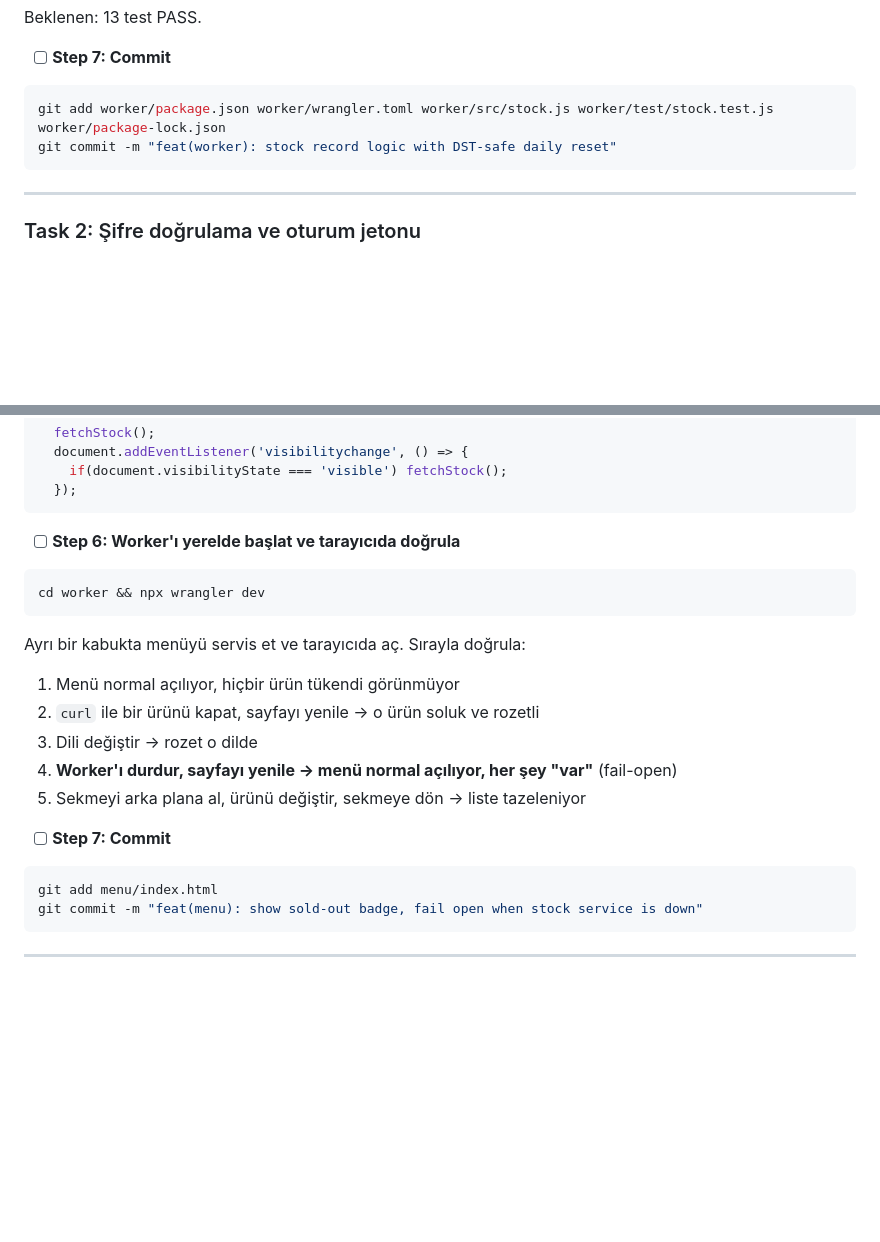
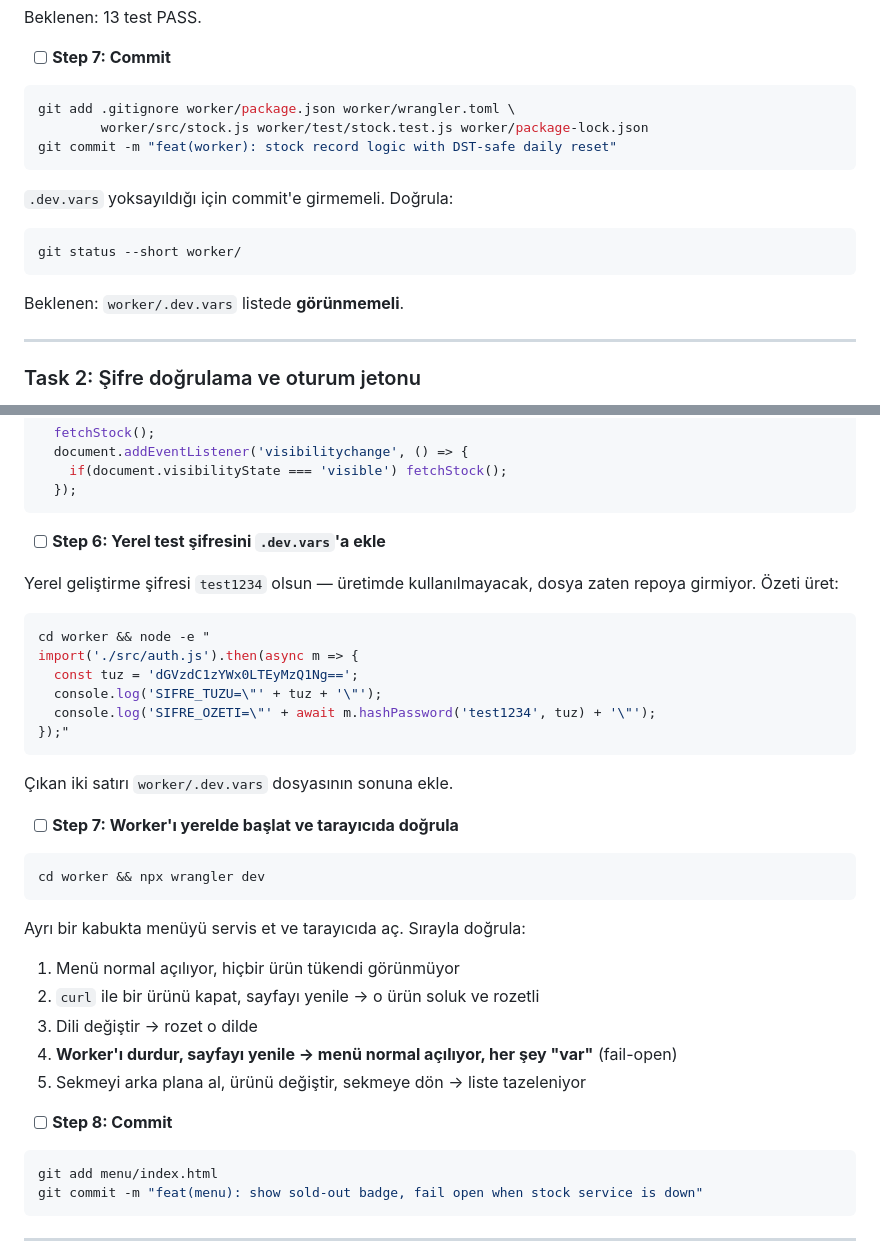
Before and after one commit to kavakbatuhan30-lab/cavuszadebruxelles, a Markdown page: docs/2026-08-28-stok-yonetimi-plan.md, 2 parts joined by grey strips. GitHub-like rendering; blank space fills up the shorter version.

````diff
--- a/docs/2026-08-28-stok-yonetimi-plan.md
+++ b/docs/2026-08-28-stok-yonetimi-plan.md
@@ -256,9 +277,18 @@ Beklenen: 13 test PASS.
 - [ ] **Step 7: Commit**
 
 ```bash
-git add worker/package.json worker/wrangler.toml worker/src/stock.js worker/test/stock.test.js worker/package-lock.json
+git add .gitignore worker/package.json worker/wrangler.toml \
+        worker/src/stock.js worker/test/stock.test.js worker/package-lock.json
 git commit -m "feat(worker): stock record logic with DST-safe daily reset"
 ```
+
+`.dev.vars` yoksayıldığı için commit'e girmemeli. Doğrula:
+
+```bash
+git status --short worker/
+```
+
+Beklenen: `worker/.dev.vars` listede **görünmemeli**.
 
 ---
 
@@ -917,7 +987,23 @@ async function fetchStock(){
   });
 ```
 
-- [ ] **Step 6: Worker'ı yerelde başlat ve tarayıcıda doğrula**
+- [ ] **Step 6: Yerel test şifresini `.dev.vars`'a ekle**
+
+Yerel geliştirme şifresi `test1234` olsun — üretimde kullanılmayacak, dosya
+zaten repoya girmiyor. Özeti üret:
+
+```bash
+cd worker && node -e "
+import('./src/auth.js').then(async m => {
+  const tuz = 'dGVzdC1zYWx0LTEyMzQ1Ng==';
+  console.log('SIFRE_TUZU=\"' + tuz + '\"');
+  console.log('SIFRE_OZETI=\"' + await m.hashPassword('test1234', tuz) + '\"');
+});"
+```
+
+Çıkan iki satırı `worker/.dev.vars` dosyasının sonuna ekle.
+
+- [ ] **Step 7: Worker'ı yerelde başlat ve tarayıcıda doğrula**
 
 ```bash
 cd worker && npx wrangler dev
@@ -931,7 +1017,7 @@ Ayrı bir kabukta menüyü servis et ve tarayıcıda aç. Sırayla doğrula:
 4. **Worker'ı durdur, sayfayı yenile → menü normal açılıyor, her şey "var"** (fail-open)
 5. Sekmeyi arka plana al, ürünü değiştir, sekmeye dön → liste tazeleniyor
 
-- [ ] **Step 7: Commit**
+- [ ] **Step 8: Commit**
 
 ```bash
 git add menu/index.html
````
Also changed, not shown: other parts of docs/2026-08-28-stok-yonetimi-plan.md (+92 -31 lines), docs/2026-08-28-stok-yonetimi-design.md (+12 -2 lines).
